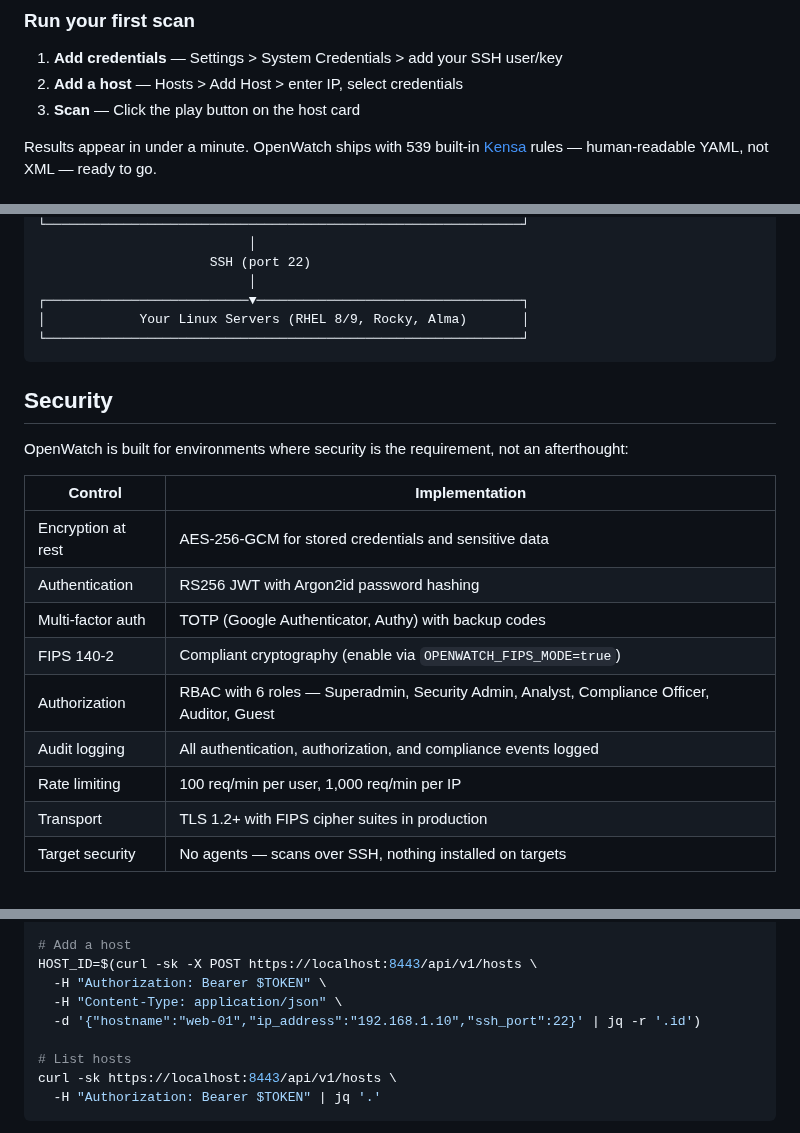
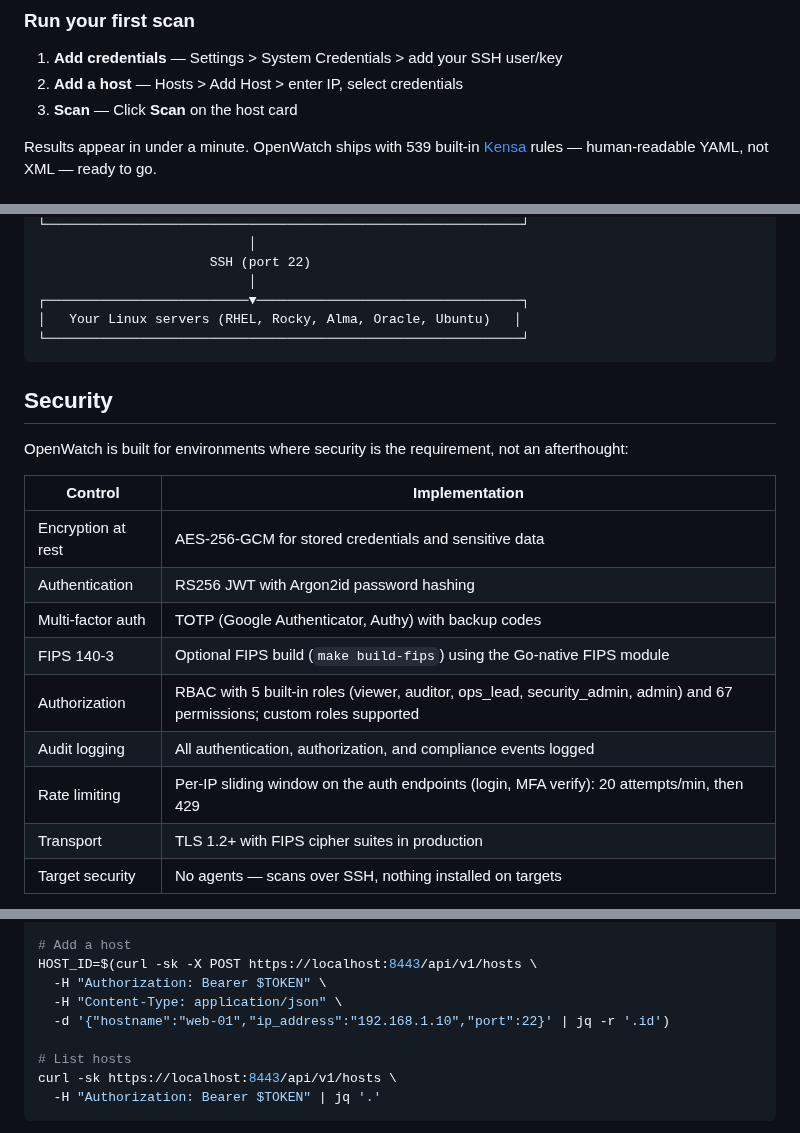
Before and after one commit to Hanalyx/OpenWatch, a Markdown page: README.md, 3 parts joined by grey strips. Drawn GitHub-style.

````diff
--- a/README.md
+++ b/README.md
@@ -102,7 +102,7 @@ Open **https://localhost:8443** and sign in with the admin user you created.
 
 1. **Add credentials** — Settings > System Credentials > add your SSH user/key
 2. **Add a host** — Hosts > Add Host > enter IP, select credentials
-3. **Scan** — Click the play button on the host card
+3. **Scan** — Click **Scan** on the host card
 
 Results appear in under a minute. OpenWatch ships with 539 built-in [Kensa](https://github.com/Hanalyx/kensa) rules — human-readable YAML, not XML — ready to go.
 
@@ -132,7 +132,7 @@ Results appear in under a minute. OpenWatch ships with 539 built-in [Kensa](http
                       SSH (port 22)
                            │
 ┌──────────────────────────▼──────────────────────────────────┐
-│            Your Linux Servers (RHEL 8/9, Rocky, Alma)       │
+│   Your Linux servers (RHEL, Rocky, Alma, Oracle, Ubuntu)   │
 └─────────────────────────────────────────────────────────────┘
 ```
 
@@ -145,10 +145,10 @@ OpenWatch is built for environments where security is the requirement, not an af
 | Encryption at rest | AES-256-GCM for stored credentials and sensitive data |
 | Authentication | RS256 JWT with Argon2id password hashing |
 | Multi-factor auth | TOTP (Google Authenticator, Authy) with backup codes |
-| FIPS 140-2 | Compliant cryptography (enable via `OPENWATCH_FIPS_MODE=true`) |
-| Authorization | RBAC with 6 roles — Superadmin, Security Admin, Analyst, Compliance Officer, Auditor, Guest |
+| FIPS 140-3 | Optional FIPS build (`make build-fips`) using the Go-native FIPS module |
+| Authorization | RBAC with 5 built-in roles (viewer, auditor, ops_lead, security_admin, admin) and 67 permissions; custom roles supported |
 | Audit logging | All authentication, authorization, and compliance events logged |
-| Rate limiting | 100 req/min per user, 1,000 req/min per IP |
+| Rate limiting | Per-IP sliding window on the auth endpoints (login, MFA verify): 20 attempts/min, then 429 |
 | Transport | TLS 1.2+ with FIPS cipher suites in production |
 | Target security | No agents — scans over SSH, nothing installed on targets |
 
@@ -170,7 +170,7 @@ TOKEN=$(curl -sk -X POST https://localhost:8443/api/v1/auth/login \
 HOST_ID=$(curl -sk -X POST https://localhost:8443/api/v1/hosts \
   -H "Authorization: Bearer $TOKEN" \
   -H "Content-Type: application/json" \
-  -d '{"hostname":"web-01","ip_address":"192.168.1.10","ssh_port":22}' | jq -r '.id')
+  -d '{"hostname":"web-01","ip_address":"192.168.1.10","port":22}' | jq -r '.id')
 
 # List hosts
 curl -sk https://localhost:8443/api/v1/hosts \
````
Also changed, not shown: other parts of README.md (+16 -23 lines), docs/images/host-management.png (added).
